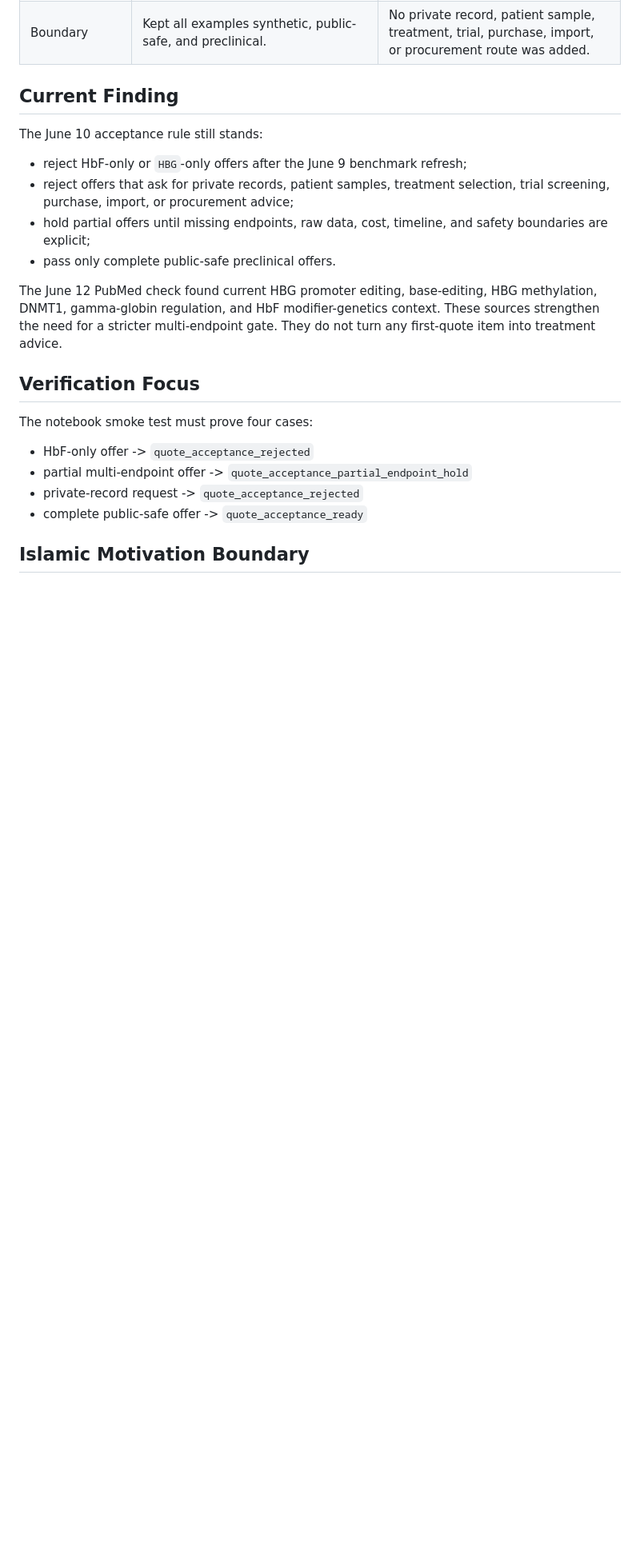
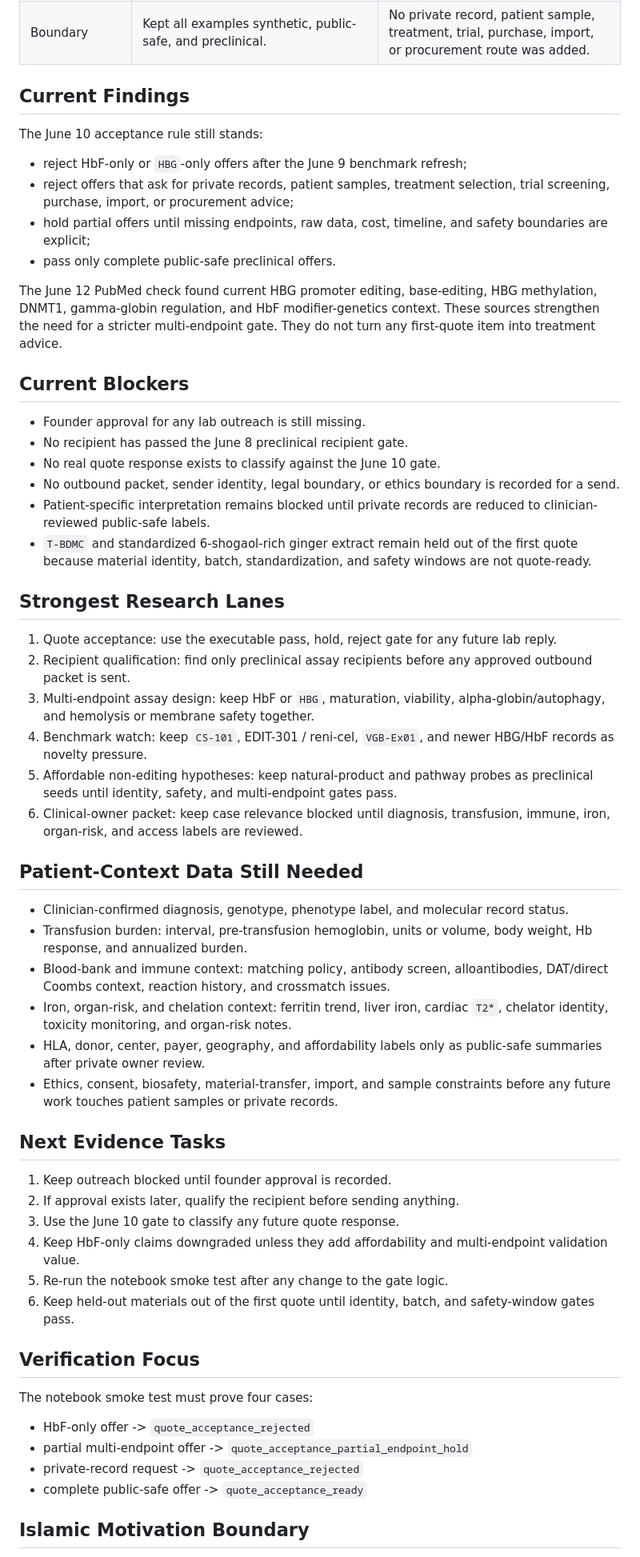
Before and after one commit to nakafaai/nakafa.lab, a Markdown page: docs/status/2026-06-12.md, the part around one of its changes. Shown at 80% size. Drawn GitHub-style; blank space fills up the shorter version.

Commit message:
Expand June 12 research summary

```diff
--- a/docs/status/2026-06-12.md
+++ b/docs/status/2026-06-12.md
@@ -23,7 +23,7 @@ Current operational label: `case001_first_quote_acceptance_gate_ready`
 | Traceability | Added a June 12 compact source snapshot and linked the June 10 gate into indexes. | Future readers can follow prose, data, notebook, and manifest together. |
 | Boundary | Kept all examples synthetic, public-safe, and preclinical. | No private record, patient sample, treatment, trial, purchase, import, or procurement route was added. |
 
-## Current Finding
+## Current Findings
 
 The June 10 acceptance rule still stands:
 
@@ -38,6 +38,61 @@ The June 12 PubMed check found current HBG promoter editing, base-editing,
 HBG methylation, DNMT1, gamma-globin regulation, and HbF modifier-genetics
 context. These sources strengthen the need for a stricter multi-endpoint
 gate. They do not turn any first-quote item into treatment advice.
+
+## Current Blockers
+
+- Founder approval for any lab outreach is still missing.
+- No recipient has passed the June 8 preclinical recipient gate.
+- No real quote response exists to classify against the June 10 gate.
+- No outbound packet, sender identity, legal boundary, or ethics boundary is
+  recorded for a send.
+- Patient-specific interpretation remains blocked until private records are
+  reduced to clinician-reviewed public-safe labels.
+- `T-BDMC` and standardized 6-shogaol-rich ginger extract remain held out of
+  the first quote because material identity, batch, standardization, and safety
+  windows are not quote-ready.
+
+## Strongest Research Lanes
+
+1. Quote acceptance: use the executable pass, hold, reject gate for any future
+   lab reply.
+2. Recipient qualification: find only preclinical assay recipients before any
+   approved outbound packet is sent.
+3. Multi-endpoint assay design: keep HbF or `HBG`, maturation, viability,
+   alpha-globin/autophagy, and hemolysis or membrane safety together.
+4. Benchmark watch: keep `CS-101`, EDIT-301 / reni-cel, `VGB-Ex01`, and newer
+   HBG/HbF records as novelty pressure.
+5. Affordable non-editing hypotheses: keep natural-product and pathway probes
+   as preclinical seeds until identity, safety, and multi-endpoint gates pass.
+6. Clinical-owner packet: keep case relevance blocked until diagnosis,
+   transfusion, immune, iron, organ-risk, and access labels are reviewed.
+
+## Patient-Context Data Still Needed
+
+- Clinician-confirmed diagnosis, genotype, phenotype label, and molecular
+  record status.
+- Transfusion burden: interval, pre-transfusion hemoglobin, units or volume,
+  body weight, Hb response, and annualized burden.
+- Blood-bank and immune context: matching policy, antibody screen,
+  alloantibodies, DAT/direct Coombs context, reaction history, and crossmatch
+  issues.
+- Iron, organ-risk, and chelation context: ferritin trend, liver iron, cardiac
+  `T2*`, chelator identity, toxicity monitoring, and organ-risk notes.
+- HLA, donor, center, payer, geography, and affordability labels only as
+  public-safe summaries after private owner review.
+- Ethics, consent, biosafety, material-transfer, import, and sample constraints
+  before any future work touches patient samples or private records.
+
+## Next Evidence Tasks
+
+1. Keep outreach blocked until founder approval is recorded.
+2. If approval exists later, qualify the recipient before sending anything.
+3. Use the June 10 gate to classify any future quote response.
+4. Keep HbF-only claims downgraded unless they add affordability and
+   multi-endpoint validation value.
+5. Re-run the notebook smoke test after any change to the gate logic.
+6. Keep held-out materials out of the first quote until identity, batch, and
+   safety-window gates pass.
 
 ## Verification Focus
 
```
Also changed, not shown: other parts of docs/status/2026-06-12.md (+1 -1 lines).
